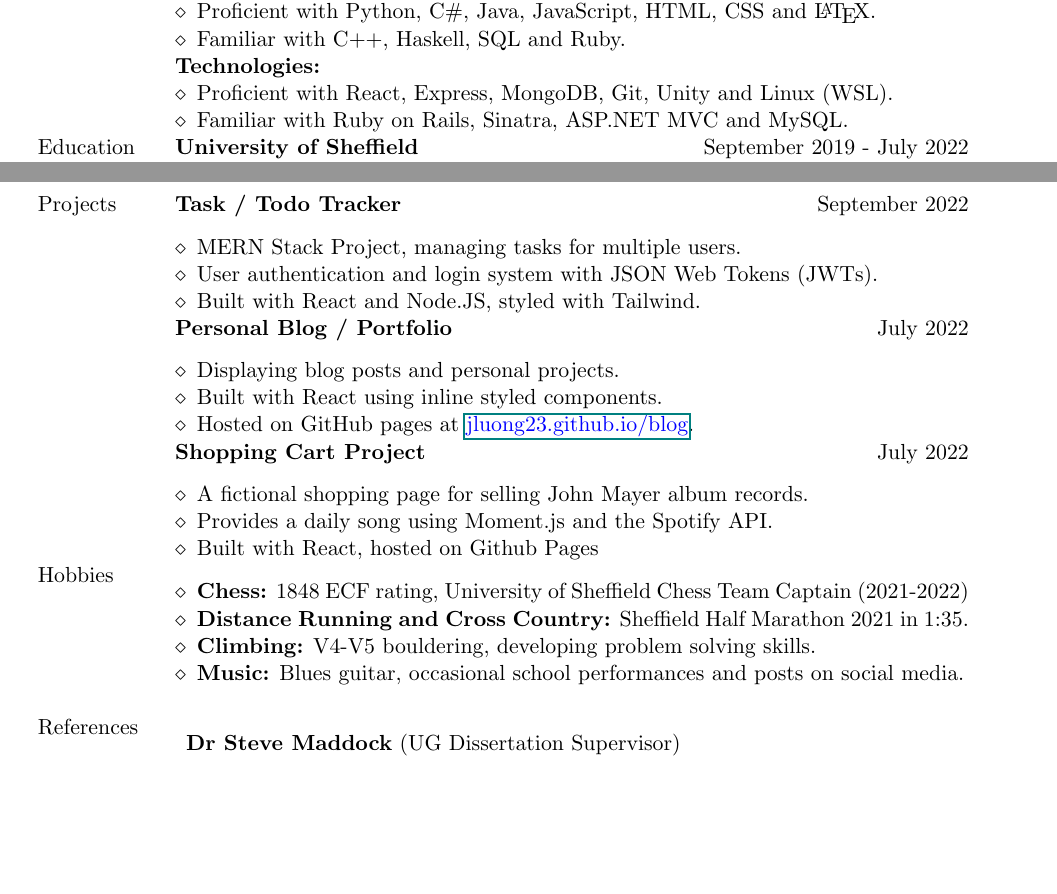
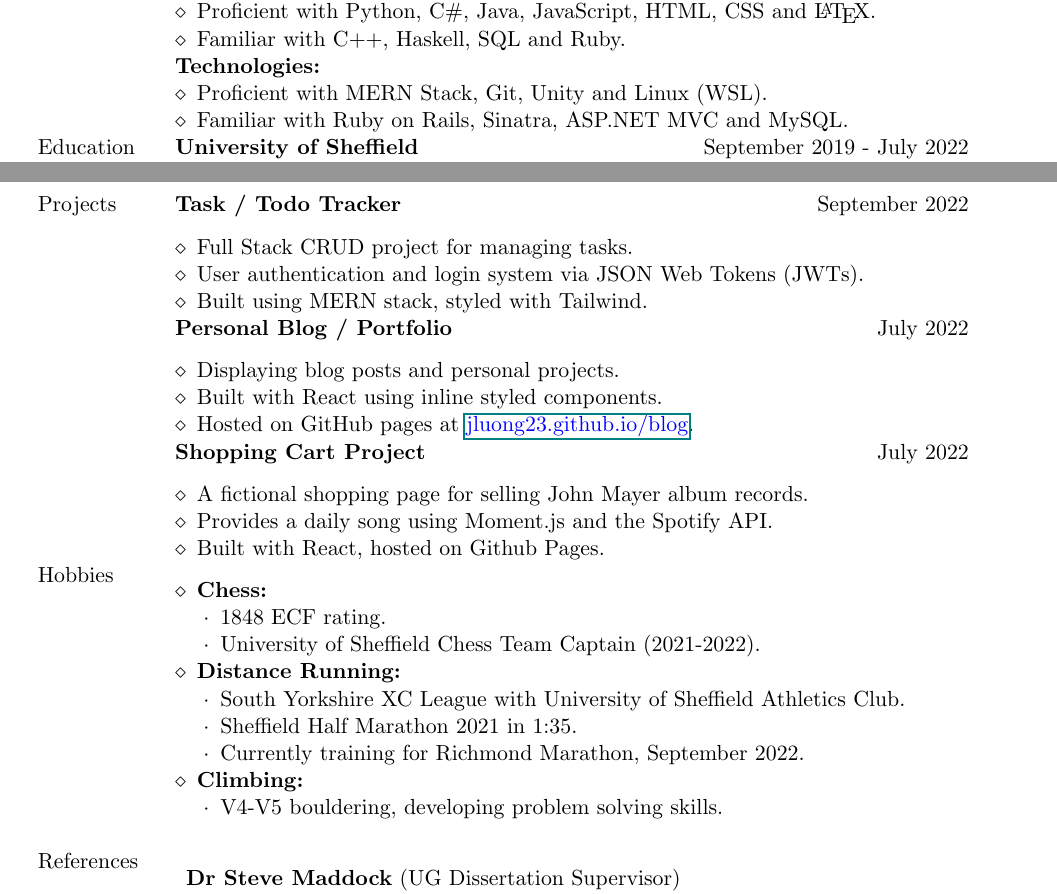
Before and after one commit to jluong23/cv, a LaTeX document (main.tex): two parts of pages 1 and 2 of 2, joined at a grey line, cut so that both start at the same text, the shorter picture padded with empty space. Compiled offline with pdfLaTeX.

Commit message:
Styled hobbies and skills sectiosn

```diff
--- a/main.tex
+++ b/main.tex
@@ -34,7 +34,7 @@
 		\textbf{Technologies:}
 	    \begin{itemize}
     		\renewcommand{\labelitemi}{$\diamond$}
-    			\item Proficient with React, Express, MongoDB, Git, Unity and Linux (WSL).
+    			\item Proficient with MERN Stack, Git, Unity and Linux (WSL).
     			\item Familiar with Ruby on Rails, Sinatra, ASP.NET MVC and MySQL.
 		\end{itemize} \\
 	{Education} &
@@ -100,9 +100,9 @@
 		\textbf{Task / Todo Tracker}  \hfill September 2022 \\ &
 		\begin{itemize}
 			\renewcommand{\labelitemi}{$\diamond$}
-			\item MERN Stack Project, managing tasks for multiple users.
-			\item User authentication and login system with JSON Web Tokens (JWTs).
-			\item Built with React and Node.JS, styled with Tailwind.
+			\item Full Stack CRUD project for managing tasks.
+			\item User authentication and login system via JSON Web Tokens (JWTs).
+			\item Built using MERN stack, styled with Tailwind.
 		\end{itemize} \\ &
 
 		\textbf{Personal Blog / Portfolio}  \hfill July 2022 \\ &
@@ -118,17 +118,32 @@
 			\renewcommand{\labelitemi}{$\diamond$}
 			\item A fictional shopping page for selling John Mayer album records.
 			\item Provides a daily song using Moment.js and the Spotify API.
-			\item Built with React, hosted on Github Pages
+			\item Built with React, hosted on Github Pages.
 		\end{itemize} \\
 
 
 	    {Hobbies} &
         \begin{itemize}
             \renewcommand{\labelitemi}{$\diamond$}
-            \item \textbf{Chess:} 1848 ECF rating, University of Sheffield Chess Team Captain (2021-2022)
-            \item \textbf{Distance Running and Cross Country:} Sheffield Half Marathon 2021 in 1:35.
-            \item \textbf{Climbing:} V4-V5 bouldering, developing problem solving skills.
-            \item \textbf{Music:} Blues guitar, occasional school performances and posts on social media.
+            \item \textbf{Chess:}
+				\begin{itemize}
+					\renewcommand{\labelitemii}{$\cdot$}
+					\item 1848 ECF rating.
+					\item University of Sheffield Chess Team Captain (2021-2022).
+				\end{itemize}
+            \item \textbf{Distance Running:}
+				\begin{itemize}
+					\renewcommand{\labelitemii}{$\cdot$}
+					\item South Yorkshire XC League with University of Sheffield Athletics Club.
+					\item Sheffield Half Marathon 2021 in 1:35.
+					\item Currently training for Richmond Marathon, September 2022.
+				\end{itemize}
+            \item \textbf{Climbing:}
+				\begin{itemize}
+					\renewcommand{\labelitemii}{$\cdot$}
+					\item V4-V5 bouldering, developing problem solving skills.
+				\end{itemize}
+            % \item \textbf{Music:} Blues guitar, occasional school performances and posts on social media.
         \end{itemize} \\
 		\\
 
```
Also changed, not shown: main.pdf.
